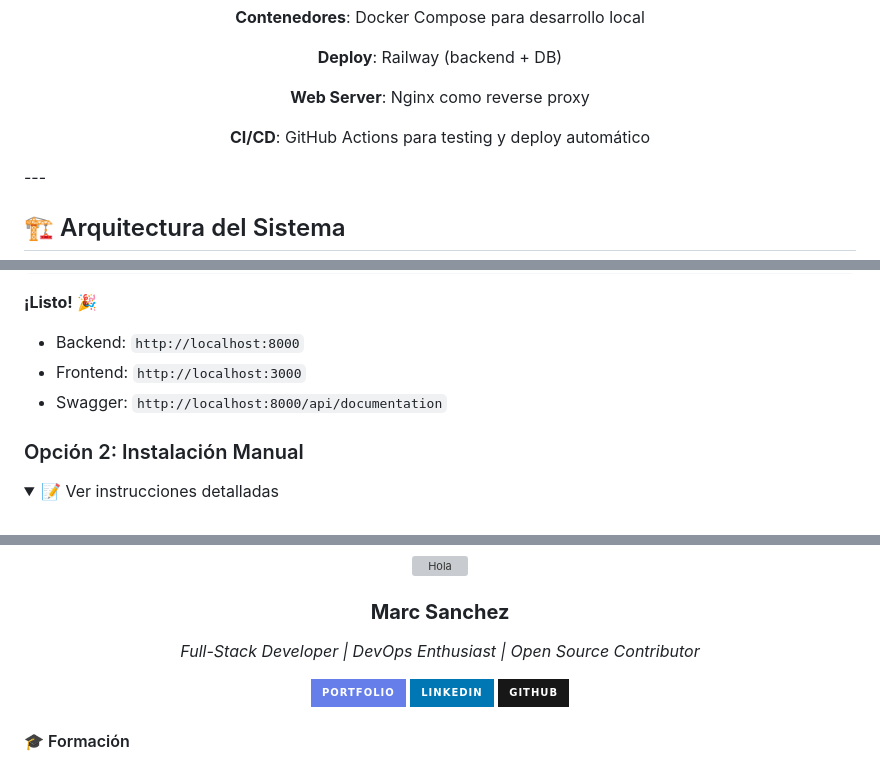
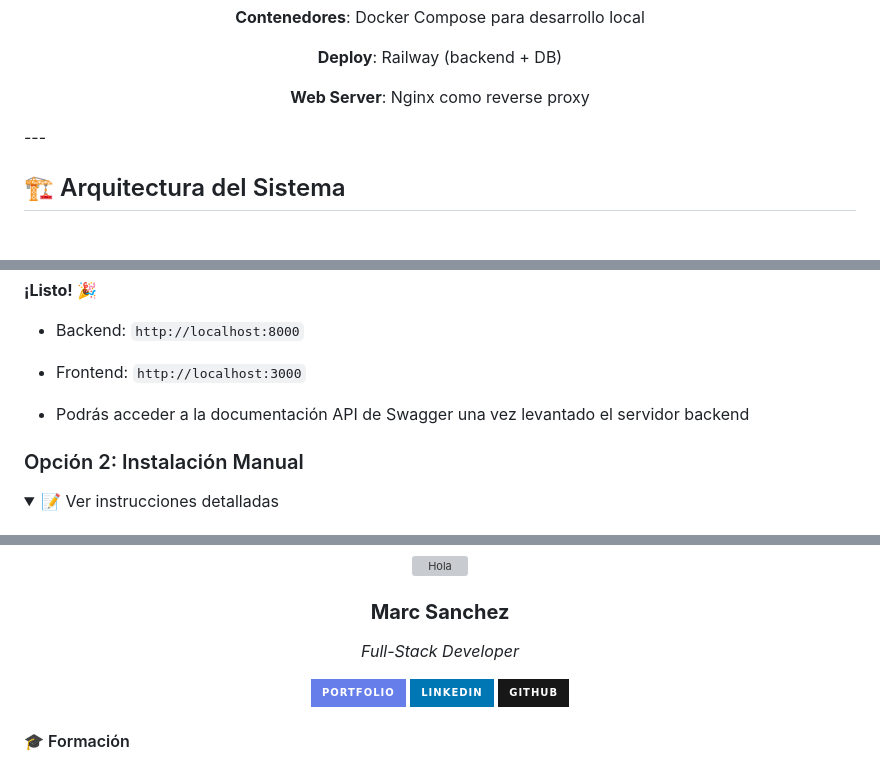
Before and after one commit to Saikurukaizen/S5_API, a Markdown page: README.md, 3 parts joined by grey strips. GitHub-like rendering; folded sections open; badges without logos; blank space fills up the shorter version; grey boxes are pictures that could not be loaded.

```diff
--- a/README.md
+++ b/README.md
@@ -267,8 +266,6 @@ GET /api/v1/stats/communities/by-discipline // Stats por disciplina
 **Deploy**: Railway (backend + DB)
 
 **Web Server**: Nginx como reverse proxy
-
-**CI/CD**: GitHub Actions para testing y deploy automático
 
 </div>
 ---
@@ -443,7 +440,8 @@ npm run dev
 **¡Listo!** 🎉
 - Backend: `http://localhost:8000`
 - Frontend: `http://localhost:3000`
-- Swagger: `http://localhost:8000/api/documentation`
+
+- Podrás acceder a la documentación API de Swagger una vez levantado el servidor backend
 
 ### Opción 2: Instalación Manual
 
@@ -682,7 +680,7 @@ Si encuentras un bug, por favor [abre un issue](https://github.com/Saikurukaizen
   </div>
 
 ### **Marc Sanchez**
-*Full-Stack Developer | DevOps Enthusiast | Open Source Contributor*
+*Full-Stack Developer*
 
 [![Portfolio](https://img.shields.io/badge/Portfolio-667eea?style=for-the-badge&logo=google-chrome&logoColor=white)](https://marcsanchez.dev)
 [![LinkedIn](https://img.shields.io/badge/LinkedIn-0077B5?style=for-the-badge&logo=linkedin&logoColor=white)](https://linkedin.com/in/marc-sanchez-dev)
```
Also changed, not shown: other parts of README.md (+6 -7 lines).
